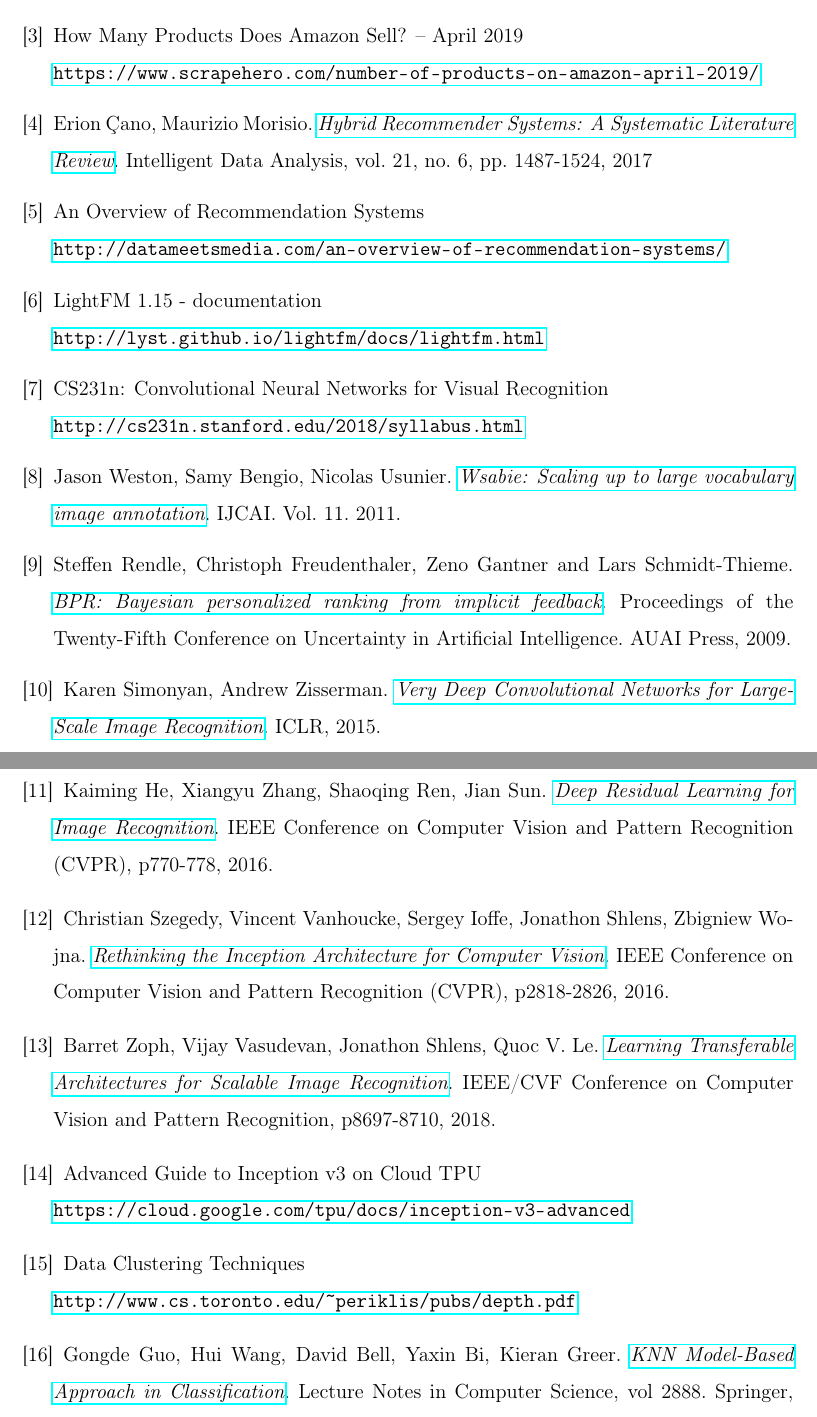
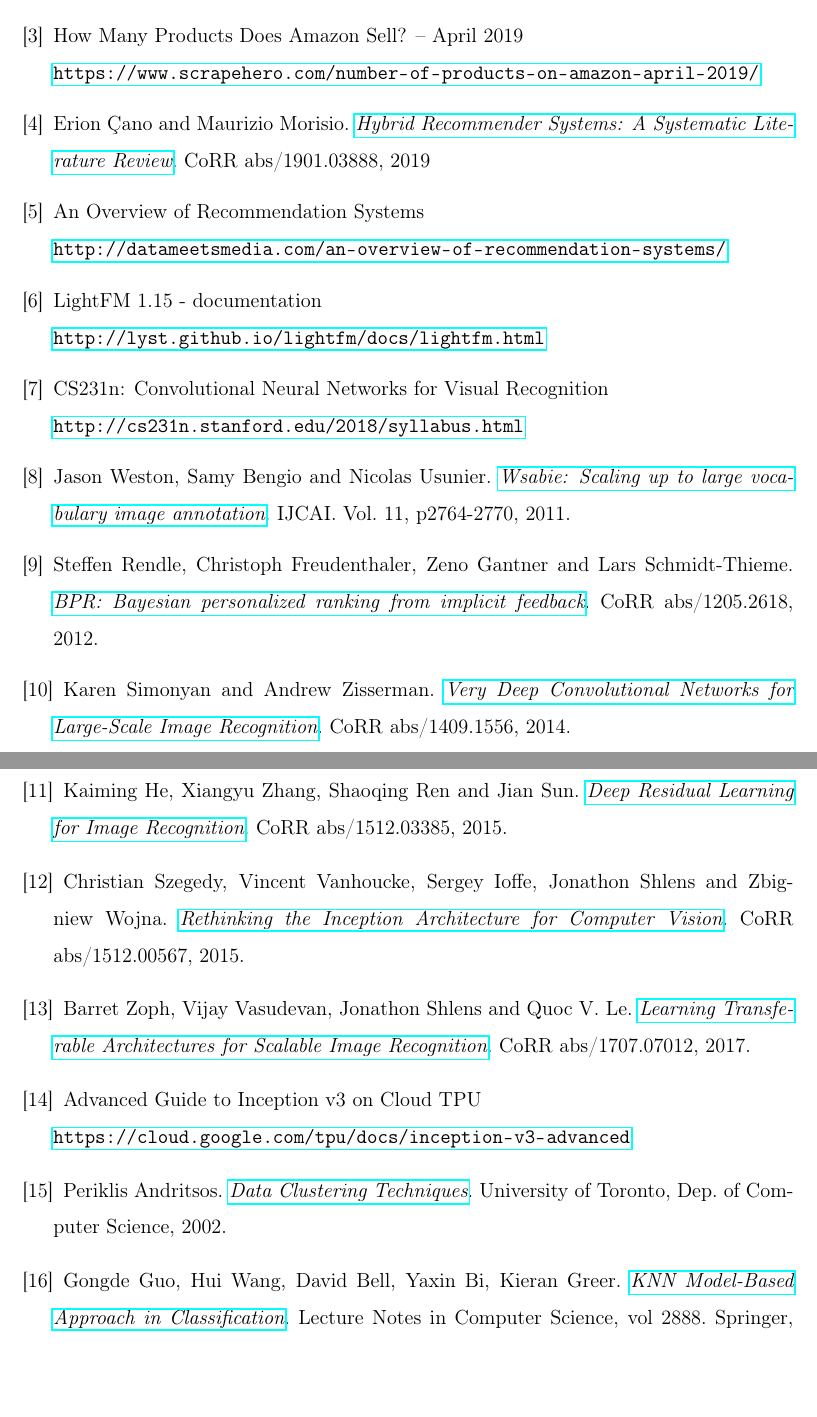
Before and after one commit to adiIspas/King-Recommender-Paper, a LaTeX thesis (main.tex, which reads bibliography/bibliography.tex): two parts of pages 74 and 75 of 76, joined at a grey line, cut so that both start at the same text, the shorter picture padded with empty space. Compiled offline with pdfLaTeX.

Commit message:
Update bibliography

```diff
--- a/bibliography/bibliography.tex
+++ b/bibliography/bibliography.tex
@@ -17,9 +17,9 @@
 
 	\bibitem{ErionCanoMaurizioMorisio}
 	\hypertarget{ErionCanoMaurizioMorisio}{}
-	Erion Çano, Maurizio Morisio.
-	\textit{\href{https://arxiv.org/abs/1901.03888}{Hybrid Recommender Systems: A Systematic Literature Review}}.
-	Intelligent Data Analysis, vol. 21, no. 6, pp. 1487-1524, 2017
+	Erion Çano and Maurizio Morisio.
+	\textit{\href{http://arxiv.org/abs/1901.03888}{Hybrid Recommender Systems: A Systematic Literature Review}}.
+	CoRR abs/1901.03888, 2019
 
 	\bibitem{datameetsmedia}
 	\hypertarget{datameetsmedia}{}
@@ -38,39 +38,39 @@
 
 	\bibitem{JasonWestonSamyBengioNicolasUsunier}
 	\hypertarget{JasonWestonSamyBengioNicolasUsunier}{}
-	Jason Weston, Samy Bengio, Nicolas Usunier.
+	Jason Weston, Samy Bengio and Nicolas Usunier.
 	\textit{\href{http://www.thespermwhale.com/jaseweston/papers/wsabie-ijcai.pdf}{Wsabie: Scaling up to large vocabulary image annotation}}.
-	IJCAI. Vol. 11. 2011.
+	IJCAI. Vol. 11, p2764-2770, 2011.
 
 	\bibitem{SteffenRendleChristophFreudenthalerZenoGantnerLarsSchmidtThieme}
 	\hypertarget{SteffenRendleChristophFreudenthalerZenoGantnerLarsSchmidtThieme}{}
 	Steffen Rendle, Christoph Freudenthaler, Zeno Gantner and Lars Schmidt-Thieme.
-	\textit{\href{http://www.thespermwhale.com/jaseweston/papers/wsabie-ijcai.pdf}{BPR: Bayesian personalized ranking from implicit feedback}}.
-	Proceedings of the Twenty-Fifth Conference on Uncertainty in Artificial Intelligence. AUAI Press, 2009.
+	\textit{\href{http://arxiv.org/abs/1205.2618}{BPR: Bayesian personalized ranking from implicit feedback}}.
+	CoRR abs/1205.2618, 2012.
 
 	\bibitem{SimonyanKarenZissermanAndrew}
 	\hypertarget{SimonyanKarenZissermanAndrew}{}
-	Karen Simonyan, Andrew Zisserman.
-	\textit{\href{https://arxiv.org/pdf/1409.1556.pdf}{Very Deep Convolutional Networks for Large-Scale Image Recognition}}.
-	 ICLR, 2015.
+	Karen Simonyan and Andrew Zisserman.
+	\textit{\href{https://arxiv.org/abs/1409.1556}{Very Deep Convolutional Networks for Large-Scale Image Recognition}}.
+	 CoRR abs/1409.1556, 2014.
 
 	\bibitem{KaimingHeXiangyuZhangShaoqingRenJianSun}
 	\hypertarget{KaimingHeXiangyuZhangShaoqingRenJianSun}{}
-	Kaiming He, Xiangyu Zhang, Shaoqing Ren, Jian Sun.
-	\textit{\href{https://arxiv.org/pdf/1512.03385.pdf}{Deep Residual Learning for Image Recognition}}.
-	 IEEE Conference on Computer Vision and Pattern Recognition (CVPR), p770-778, 2016.
+	Kaiming He, Xiangyu Zhang, Shaoqing Ren and Jian Sun.
+	\textit{\href{https://arxiv.org/abs/1512.03385}{Deep Residual Learning for Image Recognition}}.
+	 CoRR abs/1512.03385, 2015.
 
 	\bibitem{Szegedy2016RethinkingTI}
 	\hypertarget{Szegedy2016RethinkingTI}{}
-	Christian Szegedy, Vincent Vanhoucke, Sergey Ioffe, Jonathon Shlens, Zbigniew Wojna.
-	\textit{\href{https://arxiv.org/pdf/1512.00567.pdf}{Rethinking the Inception Architecture for Computer Vision}}.
-	 IEEE Conference on Computer Vision and Pattern Recognition (CVPR), p2818-2826, 2016.
+	Christian Szegedy, Vincent Vanhoucke, Sergey Ioffe, Jonathon Shlens and Zbigniew Wojna.
+	\textit{\href{http://arxiv.org/abs/1512.00567}{Rethinking the Inception Architecture for Computer Vision}}.
+	 CoRR abs/1512.00567, 2015.
 
 	\bibitem{Zoph2018LearningTA}
 	\hypertarget{Zoph2018LearningTA}{}
-	Barret Zoph, Vijay Vasudevan, Jonathon Shlens, Quoc V. Le.
-	\textit{\href{https://arxiv.org/pdf/1707.07012.pdf}{Learning Transferable Architectures for Scalable Image Recognition}}.
-	 IEEE/CVF Conference on Computer Vision and Pattern Recognition, p8697-8710, 2018.
+	Barret Zoph, Vijay Vasudevan, Jonathon Shlens and Quoc V. Le.
+	\textit{\href{https://arxiv.org/abs/1707.07012}{Learning Transferable Architectures for Scalable Image Recognition}}.
+	 CoRR abs/1707.07012, 2017.
 
 	\bibitem{guideinceptionv3}
 	\hypertarget{guideinceptionv3}{}
@@ -79,8 +79,9 @@
 
 	\bibitem{dataclusteringtechniques}
 	\hypertarget{dataclusteringtechniques}{}
-	Data Clustering Techniques
-	\\\texttt{\url{http://www.cs.toronto.edu/~periklis/pubs/depth.pdf}}
+	Periklis Andritsos.
+	\textit{\href{http://www.cs.toronto.edu/~periklis/pubs/depth.pdf}{Data Clustering Techniques}}.
+	 University of Toronto, Dep. of Computer Science, 2002.
 
 	\bibitem{gongdeguo}
 	\hypertarget{gongdeguo}{}
```
Also changed, not shown: bibliography/bibliography.tex (2 more changed lines).
